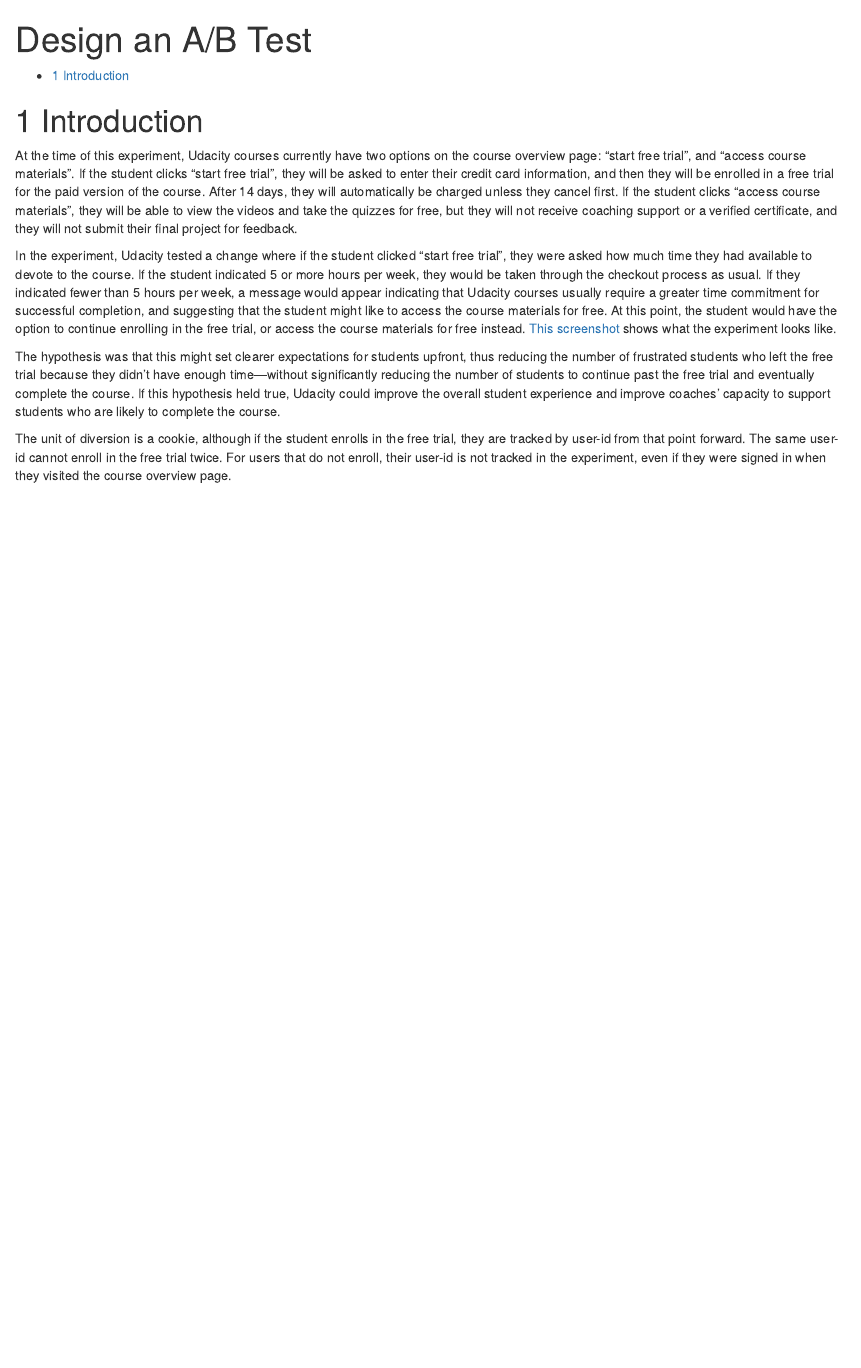
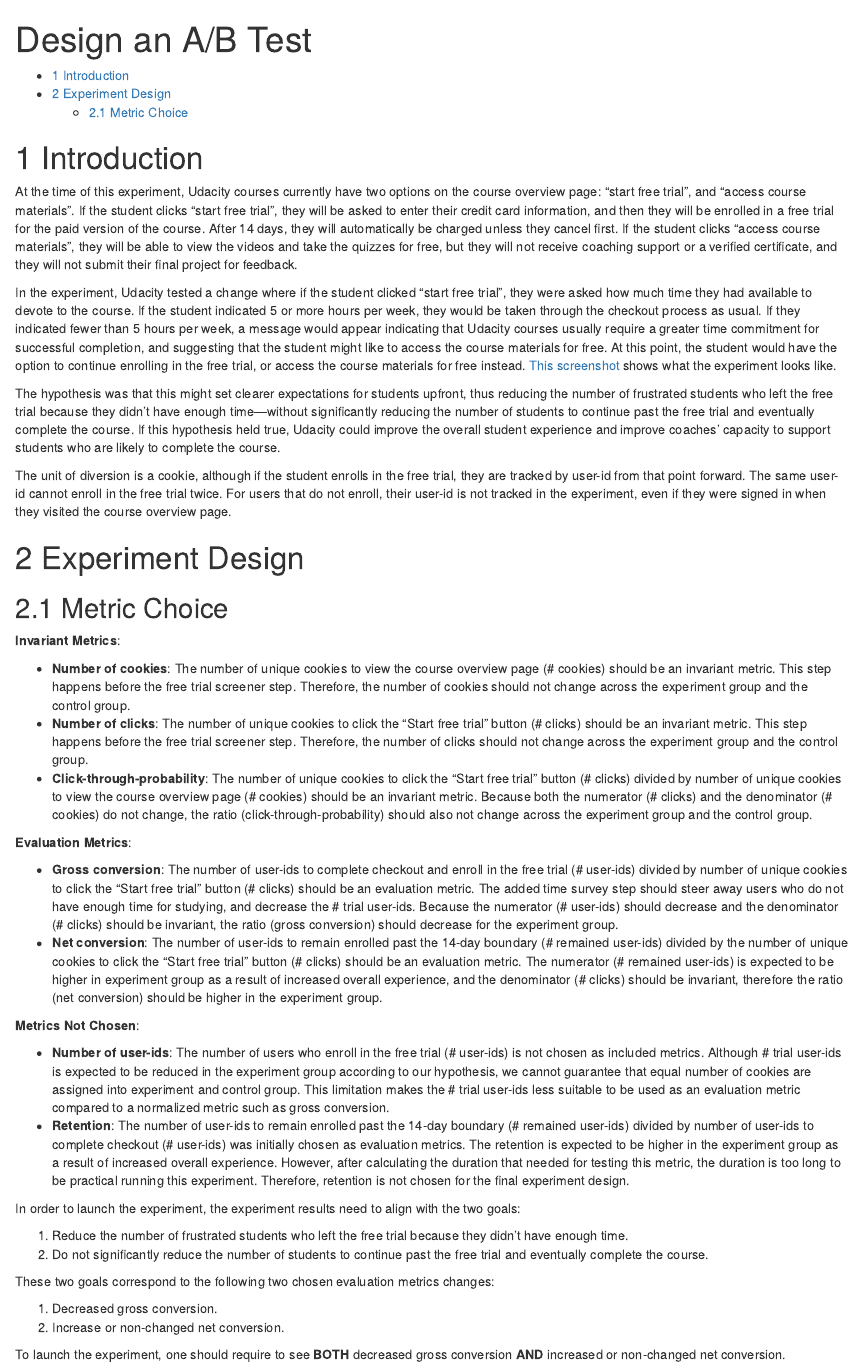
Before and after one commit to Zhenmao/udacity-dand-p7-design-an-a-b-test, an R Markdown document (udacity-dand-p7-design-an-a-b-test.Rmd): the page in a window 1100 px wide, from its top. The pictures show the output file udacity-dand-p7-design-an-a-b-test.html that the author committed with the source, opened offline; library style sheets and scripts come from the installed R packages.

Commit message:
feat: Add metric choice section

````diff
--- a/udacity-dand-p7-design-an-a-b-test.Rmd
+++ b/udacity-dand-p7-design-an-a-b-test.Rmd
@@ -16,5 +20,35 @@
 
 The unit of diversion is a cookie, although if the student enrolls in the free trial, they are tracked by user-id from that point forward. The same user-id cannot enroll in the free trial twice. For users that do not enroll, their user-id is not tracked in the experiment, even if they were signed in when they visited the course overview page.
 
-```{r, message=FALSE, packages}
-```
+# Experiment Design
+
+## Metric Choice
+
+**Invariant Metrics**:
+
+* **Number of cookies**: The number of unique cookies to view the course overview page (# cookies) should be an invariant metric. This step happens before the free trial screener step. Therefore, the number of cookies should not change across the experiment group and the control group.
+* **Number of clicks**: The number of unique cookies to click the "Start free trial” button (# clicks) should be an invariant metric. This step happens before the free trial screener step. Therefore, the number of clicks should not change across the experiment group and the control group.
+* **Click-through-probability**: The number of unique cookies to click the "Start free trial" button (# clicks) divided by number of unique cookies to view the course overview page (# cookies) should be an invariant metric. Because both the numerator (# clicks) and the denominator (# cookies) do not change, the ratio (click-through-probability) should also not change across the experiment group and the control group.
+
+**Evaluation Metrics**:
+
+* **Gross conversion**: The number of user-ids to complete checkout and enroll in the free trial (# user-ids) divided by number of unique cookies to click the "Start free trial” button (# clicks) should be an evaluation metric. The added time survey step should steer away users who do not have enough time for studying, and decrease the # trial user-ids. Because the numerator (# user-ids) should decrease and the denominator (# clicks) should be invariant, the ratio (gross conversion) should decrease for the experiment group.
+* **Net conversion**: The number of user-ids to remain enrolled past the 14-day boundary (# remained user-ids) divided by the number of unique cookies to click the "Start free trial” button (# clicks) should be an evaluation metric. The numerator (# remained user-ids) is expected to be higher in experiment group as a result of increased overall experience, and the denominator (# clicks) should be invariant, therefore the ratio (net conversion) should be higher in the experiment group.
+
+**Metrics Not Chosen**:
+
+* **Number of user-ids**: The number of users who enroll in the free trial (# user-ids) is not chosen as included metrics. Although # trial user-ids is expected to be reduced in the experiment group according to our hypothesis, we cannot guarantee that equal number of cookies are assigned into experiment and control group. This limitation makes the # trial user-ids less suitable to be used as an evaluation metric compared to a normalized metric such as gross conversion.
+* **Retention**: The number of user-ids to remain enrolled past the 14-day boundary (# remained user-ids) divided by number of user-ids to complete checkout (# user-ids) was initially chosen as evaluation metrics. The retention is expected to be higher in the experiment group as a result of increased overall experience. However, after calculating the duration that needed for testing this metric, the duration is too long to be practical running this experiment. Therefore, retention is not chosen for the final experiment design.
+
+In order to launch the experiment, the experiment results need to align with the two goals:
+
+1. Reduce the number of frustrated students who left the free trial because they didn't have enough time.
+2. Do not significantly reduce the number of students to continue past the free trial and eventually complete the course.
+
+These two goals correspond to the following two chosen evaluation metrics changes:
+
+1. Decreased gross conversion.
+2. Increase or non-changed net conversion.
+
+To launch the experiment, one should require to see **BOTH** decreased gross conversion **AND**
+increased or non-changed net conversion.
````
Also changed, not shown: udacity-dand-p7-design-an-a-b-test.html, udacity-dand-p7-design-an-a-b-test.Rmd (4 more changed lines).
